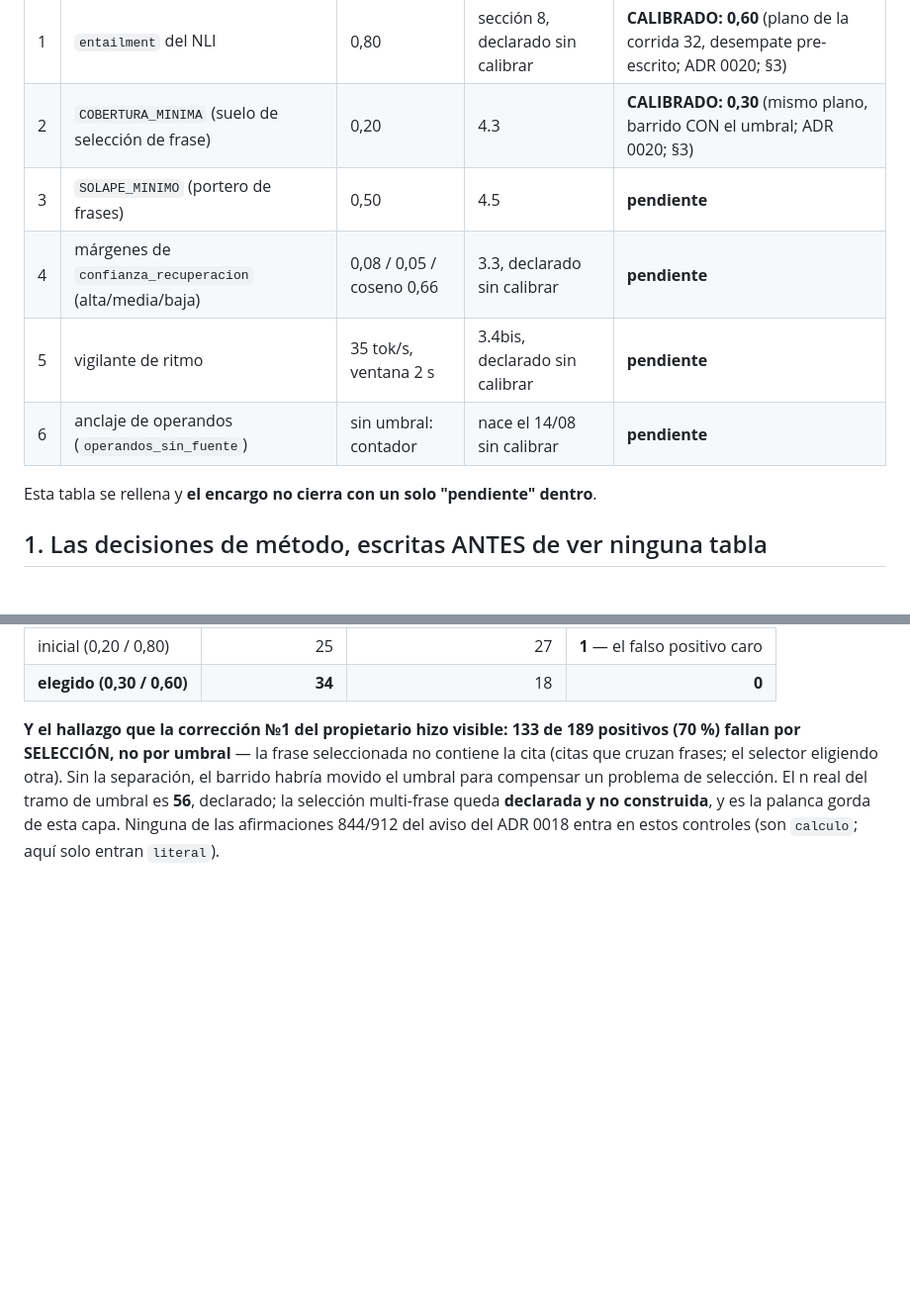
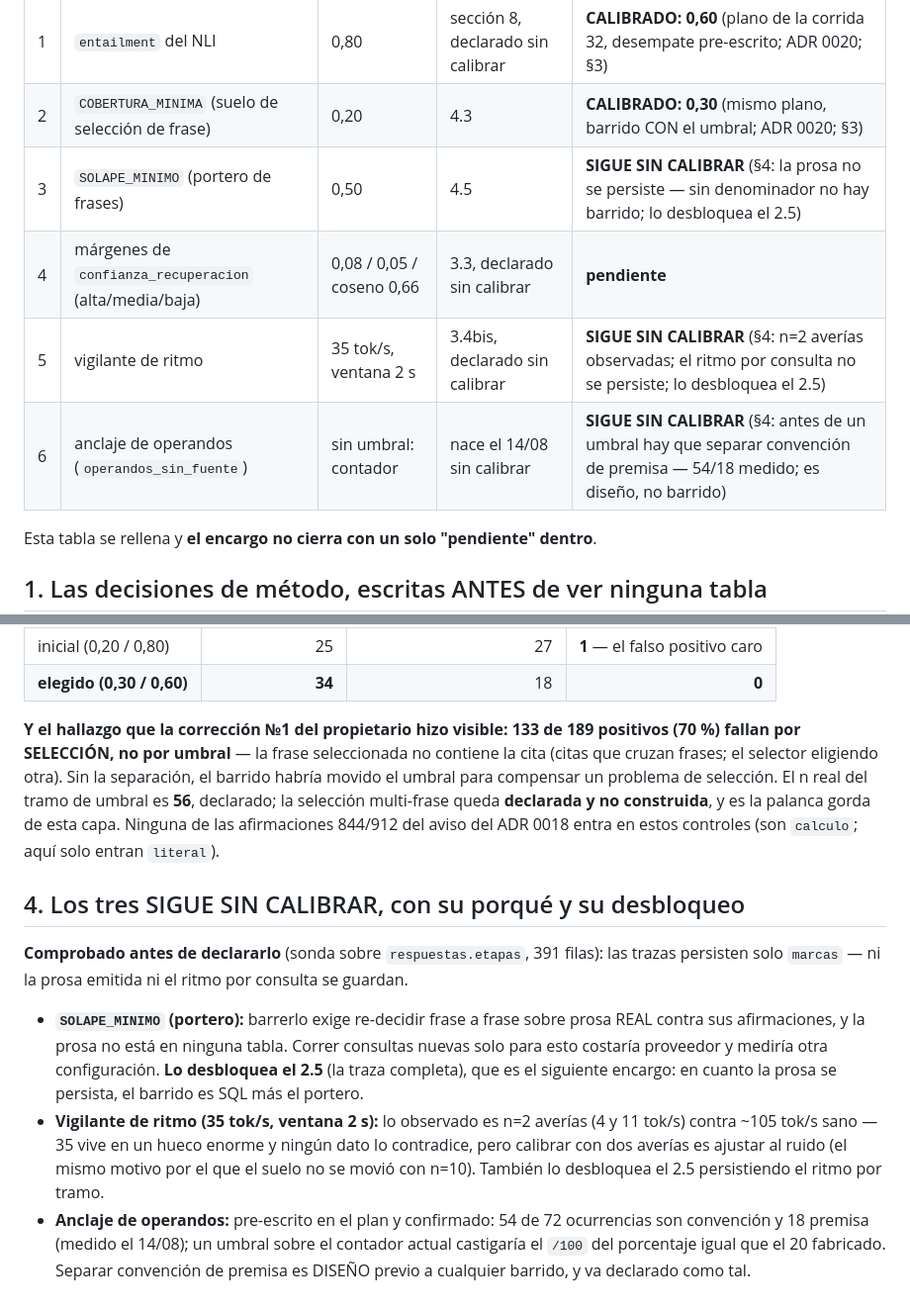
Before and after one commit to marcosmatalab/veridica, a Markdown page: docs/evidencia/2026-08-14-calibracion-4.6.md, 2 parts joined by grey strips. Shown at 99% size. GitHub-like rendering; blank space fills up the shorter version.

Commit message:
Tres desenlaces SIGUE SIN CALIBRAR con su porque comprobado: portero y ritmo esperan al 2.5 (la prosa y el ritmo no se persisten: sondado sobre 391 trazas, solo llevan marcas), y el anclaje de operandos es diseño antes que barrido (separar convencion de premisa, 54/18 medido). n=2 averias no calibran un umbral: el mismo motivo por el que el suelo no se movio con n=10.

```diff
--- a/docs/evidencia/2026-08-14-calibracion-4.6.md
+++ b/docs/evidencia/2026-08-14-calibracion-4.6.md
@@ -15,10 +15,10 @@
 |---|---|---|---|---|
 | 1 | `entailment` del NLI | 0,80 | sección 8, declarado sin calibrar | **CALIBRADO: 0,60** (plano de la corrida 32, desempate pre-escrito; ADR 0020; §3) |
 | 2 | `COBERTURA_MINIMA` (suelo de selección de frase) | 0,20 | 4.3 | **CALIBRADO: 0,30** (mismo plano, barrido CON el umbral; ADR 0020; §3) |
-| 3 | `SOLAPE_MINIMO` (portero de frases) | 0,50 | 4.5 | **pendiente** |
+| 3 | `SOLAPE_MINIMO` (portero de frases) | 0,50 | 4.5 | **SIGUE SIN CALIBRAR** (§4: la prosa no se persiste — sin denominador no hay barrido; lo desbloquea el 2.5) |
 | 4 | márgenes de `confianza_recuperacion` (alta/media/baja) | 0,08 / 0,05 / coseno 0,66 | 3.3, declarado sin calibrar | **pendiente** |
-| 5 | vigilante de ritmo | 35 tok/s, ventana 2 s | 3.4bis, declarado sin calibrar | **pendiente** |
-| 6 | anclaje de operandos (`operandos_sin_fuente`) | sin umbral: contador | nace el 14/08 sin calibrar | **pendiente** |
+| 5 | vigilante de ritmo | 35 tok/s, ventana 2 s | 3.4bis, declarado sin calibrar | **SIGUE SIN CALIBRAR** (§4: n=2 averías observadas; el ritmo por consulta no se persiste; lo desbloquea el 2.5) |
+| 6 | anclaje de operandos (`operandos_sin_fuente`) | sin umbral: contador | nace el 14/08 sin calibrar | **SIGUE SIN CALIBRAR** (§4: antes de un umbral hay que separar convención de premisa — 54/18 medido; es diseño, no barrido) |
 
 Esta tabla se rellena y **el encargo no cierra con un solo "pendiente" dentro**.
 
@@ -89,3 +89,21 @@ compensar un problema de selección. El n real del tramo de umbral es **56**, de
 selección multi-frase queda **declarada y no construida**, y es la palanca gorda de esta capa.
 Ninguna de las afirmaciones 844/912 del aviso del ADR 0018 entra en estos controles (son `calculo`;
 aquí solo entran `literal`).
+
+## 4. Los tres SIGUE SIN CALIBRAR, con su porqué y su desbloqueo
+
+**Comprobado antes de declararlo** (sonda sobre `respuestas.etapas`, 391 filas): las trazas
+persisten solo `marcas` — ni la prosa emitida ni el ritmo por consulta se guardan.
+
+- **`SOLAPE_MINIMO` (portero):** barrerlo exige re-decidir frase a frase sobre prosa REAL contra
+  sus afirmaciones, y la prosa no está en ninguna tabla. Correr consultas nuevas solo para esto
+  costaría proveedor y mediría otra configuración. **Lo desbloquea el 2.5** (la traza completa),
+  que es el siguiente encargo: en cuanto la prosa se persista, el barrido es SQL más el portero.
+- **Vigilante de ritmo (35 tok/s, ventana 2 s):** lo observado es n=2 averías (4 y 11 tok/s) contra
+  ~105 tok/s sano — 35 vive en un hueco enorme y ningún dato lo contradice, pero calibrar con dos
+  averías es ajustar al ruido (el mismo motivo por el que el suelo no se movió con n=10). También
+  lo desbloquea el 2.5 persistiendo el ritmo por tramo.
+- **Anclaje de operandos:** pre-escrito en el plan y confirmado: 54 de 72 ocurrencias son
+  convención y 18 premisa (medido el 14/08); un umbral sobre el contador actual castigaría el
+  `/100` del porcentaje igual que el 20 fabricado. Separar convención de premisa es DISEÑO previo
+  a cualquier barrido, y va declarado como tal.
```
